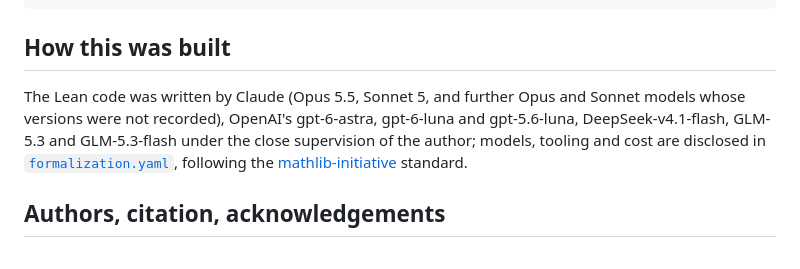
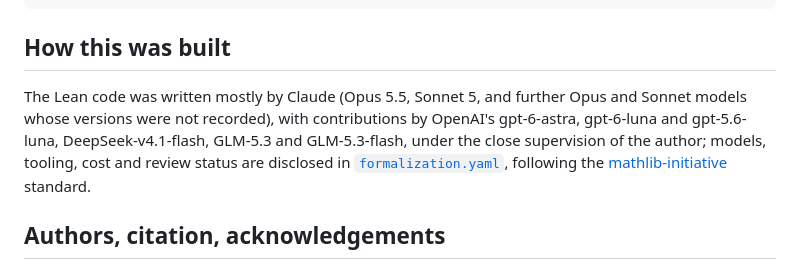
Before and after one commit to nitromannitol/Divisible-Sandpile-Percolation, a Markdown page: README.md, the part around the change. GitHub-like rendering.

Commit message:
State the remaining documents as current facts and name only the models that wrote Lean code
Co-Authored-By: Claude Sonnet 5.5 <noreply@anthropic.com>

```diff
--- a/README.md
+++ b/README.md
@@ -382,10 +382,11 @@ CITATION.cff, formalization.yaml, CONTRIBUTING.md, LICENSE
 
 ## How this was built
 
-The Lean code was written by Claude (Opus 5.5, Sonnet 5, and further Opus and
-Sonnet models whose versions were not recorded), OpenAI's gpt-6-astra, gpt-6-luna
-and gpt-5.6-luna, DeepSeek-v4.1-flash, GLM-5.3 and GLM-5.3-flash under the close
-supervision of the author; models, tooling and cost are disclosed in
+The Lean code was written mostly by Claude (Opus 5.5, Sonnet 5, and further Opus
+and Sonnet models whose versions were not recorded), with contributions by
+OpenAI's gpt-6-astra, gpt-6-luna and gpt-5.6-luna, DeepSeek-v4.1-flash, GLM-5.3
+and GLM-5.3-flash, under the close supervision of the author; models, tooling,
+cost and review status are disclosed in
 [`formalization.yaml`](formalization.yaml), following the
 [mathlib-initiative](https://github.com/mathlib-initiative/formalization.yaml)
 standard.
```
Also changed, not shown: paper/CHANGES_FROM_ARXIV.md (+9 -10 lines).
